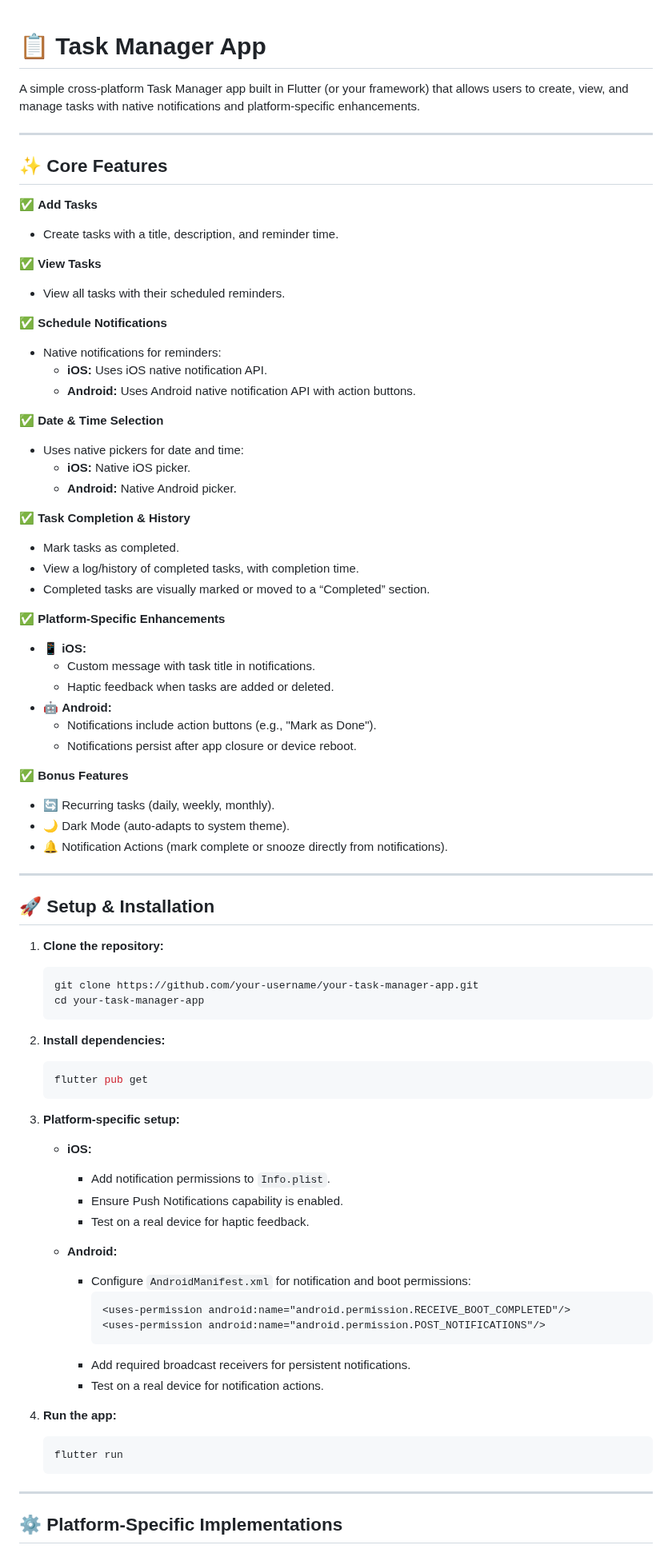
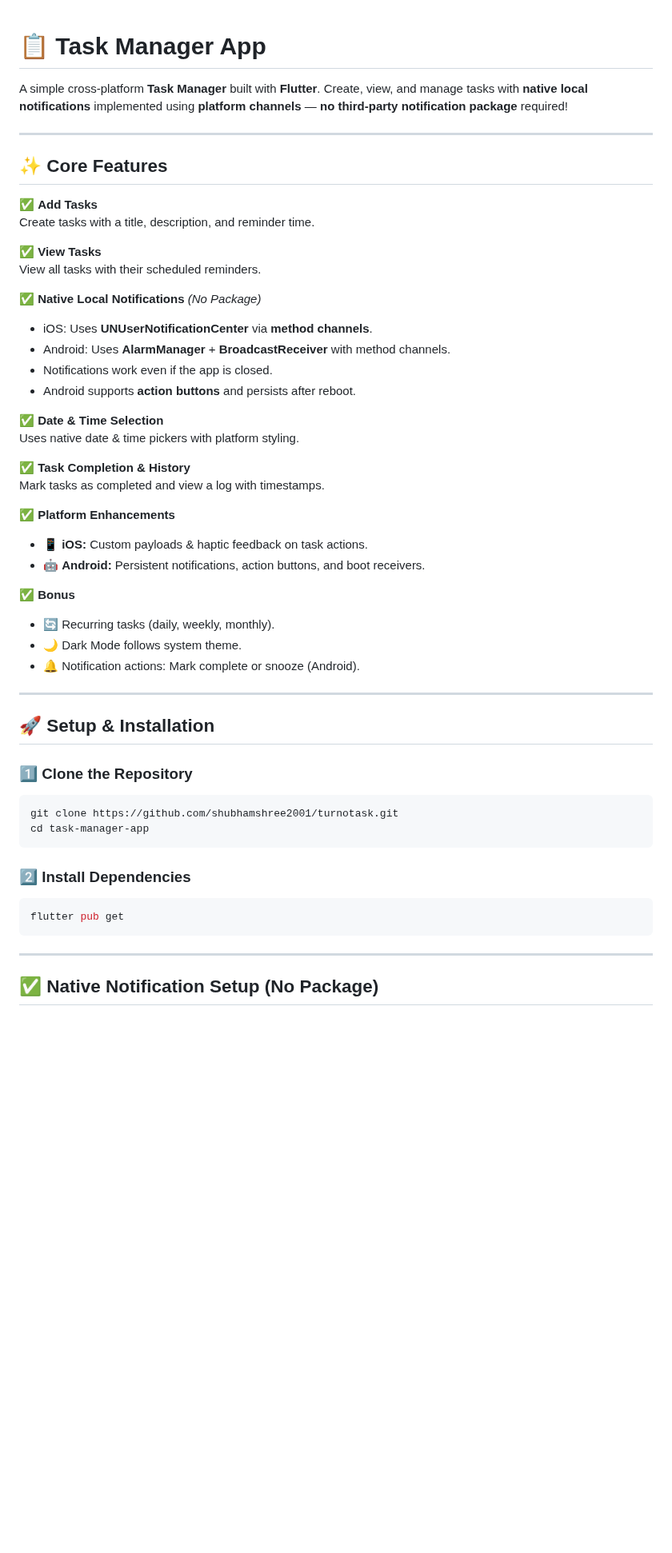
Before and after one commit to shubhamshree2001/turnotask, a Markdown page: README.md, the part around one of its changes. Shown at 80% size. Drawn GitHub-style; blank space fills up the shorter version.

````diff
--- a/README.md
+++ b/README.md
@@ -1,83 +1,59 @@
-
 # 📋 Task Manager App
 
-A simple cross-platform Task Manager app built in Flutter (or your framework) that allows users to create, view, and manage tasks with native notifications and platform-specific enhancements.
+A simple cross-platform **Task Manager** built with **Flutter**. Create, view, and manage tasks with **native local notifications** implemented using **platform channels** — **no third-party notification package** required!
 
 ---
 
 ## ✨ **Core Features**
 
-✅ **Add Tasks**
-- Create tasks with a title, description, and reminder time.
+✅ **Add Tasks**\
+Create tasks with a title, description, and reminder time.
 
-✅ **View Tasks**
-- View all tasks with their scheduled reminders.
+✅ **View Tasks**\
+View all tasks with their scheduled reminders.
 
-✅ **Schedule Notifications**
-- Native notifications for reminders:
-    - **iOS:** Uses iOS native notification API.
-    - **Android:** Uses Android native notification API with action buttons.
+✅ **Native Local Notifications** *(No Package)*
 
-✅ **Date & Time Selection**
-- Uses native pickers for date and time:
-    - **iOS:** Native iOS picker.
-    - **Android:** Native Android picker.
+- iOS: Uses **UNUserNotificationCenter** via **method channels**.
+- Android: Uses **AlarmManager** + **BroadcastReceiver** with method channels.
+- Notifications work even if the app is closed.
+- Android supports **action buttons** and persists after reboot.
 
-✅ **Task Completion & History**
-- Mark tasks as completed.
-- View a log/history of completed tasks, with completion time.
-- Completed tasks are visually marked or moved to a “Completed” section.
+✅ **Date & Time Selection**\
+Uses native date & time pickers with platform styling.
 
-✅ **Platform-Specific Enhancements**
-- 📱 **iOS:**
-    - Custom message with task title in notifications.
-    - Haptic feedback when tasks are added or deleted.
-- 🤖 **Android:**
-    - Notifications include action buttons (e.g., "Mark as Done").
-    - Notifications persist after app closure or device reboot.
+✅ **Task Completion & History**\
+Mark tasks as completed and view a log with timestamps.
 
-✅ **Bonus Features**
+✅ **Platform Enhancements**
+
+- 📱 **iOS:** Custom payloads & haptic feedback on task actions.
+- 🤖 **Android:** Persistent notifications, action buttons, and boot receivers.
+
+✅ **Bonus**
+
 - 🔄 Recurring tasks (daily, weekly, monthly).
-- 🌙 Dark Mode (auto-adapts to system theme).
-- 🔔 Notification Actions (mark complete or snooze directly from notifications).
+- 🌙 Dark Mode follows system theme.
+- 🔔 Notification actions: Mark complete or snooze (Android).
 
 ---
 
 ## 🚀 **Setup & Installation**
 
-1. **Clone the repository:**
-   ```bash
-   git clone https://github.com/your-username/your-task-manager-app.git
-   cd your-task-manager-app
-   ```
+### 1️⃣ Clone the Repository
 
-2. **Install dependencies:**
-   ```bash
-   flutter pub get
-   ```
+```bash
+git clone https://github.com/shubhamshree2001/turnotask.git
+cd task-manager-app
+```
 
-3. **Platform-specific setup:**
+### 2️⃣ Install Dependencies
 
-    - **iOS:**
-        - Add notification permissions to `Info.plist`.
-        - Ensure Push Notifications capability is enabled.
-        - Test on a real device for haptic feedback.
-
-    - **Android:**
-        - Configure `AndroidManifest.xml` for notification and boot permissions:
-          ```xml
-          <uses-permission android:name="android.permission.RECEIVE_BOOT_COMPLETED"/>
-          <uses-permission android:name="android.permission.POST_NOTIFICATIONS"/>
-          ```
-        - Add required broadcast receivers for persistent notifications.
-        - Test on a real device for notification actions.
-
-4. **Run the app:**
-   ```bash
-   flutter run
-   ```
+```bash
+flutter pub get
+```
 
 ---
 
-## ⚙️ **Platform-Specific Implementations**
+## ✅ **Native Notification Setup (No Package)**
 
````
Also changed, not shown: other parts of README.md (+97 -15 lines).
